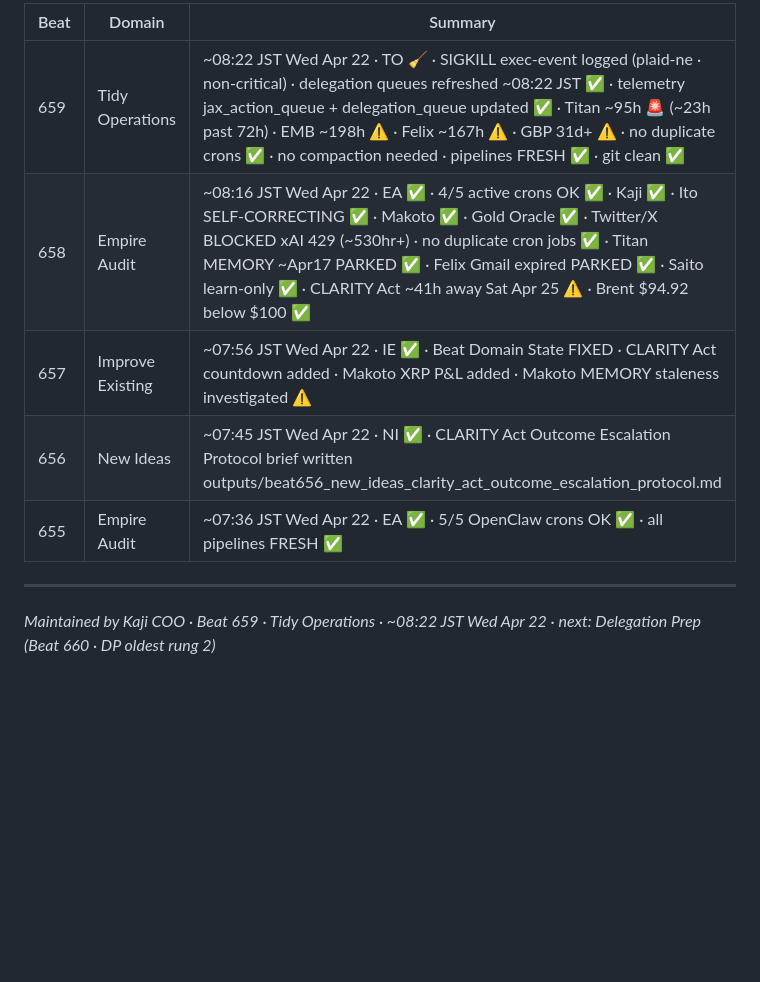
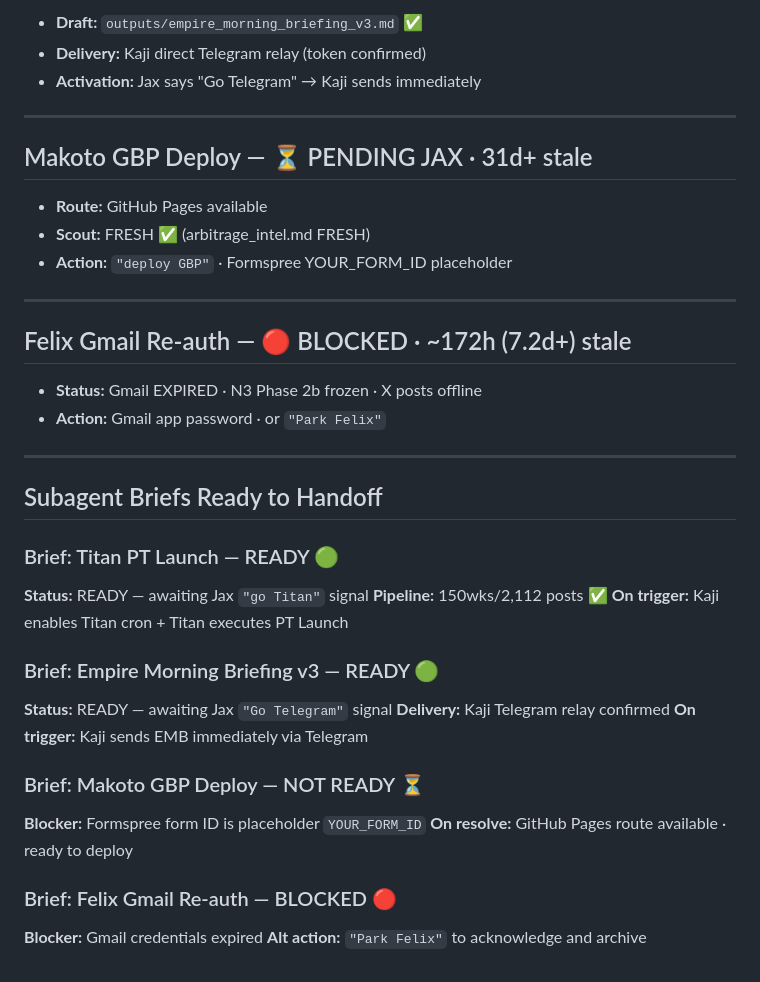
Before and after one commit to kaji-hemopo/telemetry, a Markdown page: kaji/delegation_queue.md, the part around one of its changes. Drawn GitHub-style; blank space fills up the shorter version.

```diff
--- a/kaji/delegation_queue.md
+++ b/kaji/delegation_queue.md
@@ -51,12 +39,41 @@
 
-| Beat | Domain | Summary |
-|------|--------|---------|
-| 659 | Tidy Operations | ~08:22 JST Wed Apr 22 · TO 🧹 · SIGKILL exec-event logged (plaid-ne · non-critical) · delegation queues refreshed ~08:22 JST ✅ · telemetry jax_action_queue + delegation_queue updated ✅ · Titan ~95h 🚨 (~23h past 72h) · EMB ~198h ⚠️ · Felix ~167h ⚠️ · GBP 31d+ ⚠️ · no duplicate crons ✅ · no compaction needed · pipelines FRESH ✅ · git clean ✅ |
-| 658 | Empire Audit | ~08:16 JST Wed Apr 22 · EA ✅ · 4/5 active crons OK ✅ · Kaji ✅ · Ito SELF-CORRECTING ✅ · Makoto ✅ · Gold Oracle ✅ · Twitter/X BLOCKED xAI 429 (~530hr+) · no duplicate cron jobs ✅ · Titan MEMORY ~Apr17 PARKED ✅ · Felix Gmail expired PARKED ✅ · Saito learn-only ✅ · CLARITY Act ~41h away Sat Apr 25 ⚠️ · Brent $94.92 below $100 ✅ |
-| 657 | Improve Existing | ~07:56 JST Wed Apr 22 · IE ✅ · Beat Domain State FIXED · CLARITY Act countdown added · Makoto XRP P&L added · Makoto MEMORY staleness investigated ⚠️ |
-| 656 | New Ideas | ~07:45 JST Wed Apr 22 · NI ✅ · CLARITY Act Outcome Escalation Protocol brief written outputs/beat656_new_ideas_clarity_act_outcome_escalation_protocol.md |
-| 655 | Empire Audit | ~07:36 JST Wed Apr 22 · EA ✅ · 5/5 OpenClaw crons OK ✅ · all pipelines FRESH ✅ |
+- **Draft:** `outputs/empire_morning_briefing_v3.md` ✅
+- **Delivery:** Kaji direct Telegram relay (token confirmed)
+- **Activation:** Jax says "Go Telegram" → Kaji sends immediately
 
 ---
 
-*Maintained by Kaji COO · Beat 659 · Tidy Operations · ~08:22 JST Wed Apr 22 · next: Delegation Prep (Beat 660 · DP oldest rung 2)*
+## Makoto GBP Deploy — ⏳ PENDING JAX · 31d+ stale
+
+- **Route:** GitHub Pages available
+- **Scout:** FRESH ✅ (arbitrage_intel.md FRESH)
+- **Action:** `"deploy GBP"` · Formspree YOUR_FORM_ID placeholder
+
+---
+
+## Felix Gmail Re-auth — 🔴 BLOCKED · ~172h (7.2d+) stale
+
+- **Status:** Gmail EXPIRED · N3 Phase 2b frozen · X posts offline
+- **Action:** Gmail app password · or `"Park Felix"`
+
+---
+
+## Subagent Briefs Ready to Handoff
+
+### Brief: Titan PT Launch — READY 🟢
+**Status:** READY — awaiting Jax `"go Titan"` signal
+**Pipeline:** 150wks/2,112 posts ✅
+**On trigger:** Kaji enables Titan cron + Titan executes PT Launch
+
+### Brief: Empire Morning Briefing v3 — READY 🟢
+**Status:** READY — awaiting Jax `"Go Telegram"` signal
+**Delivery:** Kaji Telegram relay confirmed
+**On trigger:** Kaji sends EMB immediately via Telegram
+
+### Brief: Makoto GBP Deploy — NOT READY ⏳
+**Blocker:** Formspree form ID is placeholder `YOUR_FORM_ID`
+**On resolve:** GitHub Pages route available · ready to deploy
+
+### Brief: Felix Gmail Re-auth — BLOCKED 🔴
+**Blocker:** Gmail credentials expired
+**Alt action:** `"Park Felix"` to acknowledge and archive
```
Also changed, not shown: other parts of kaji/delegation_queue.md (+24 -36 lines).
